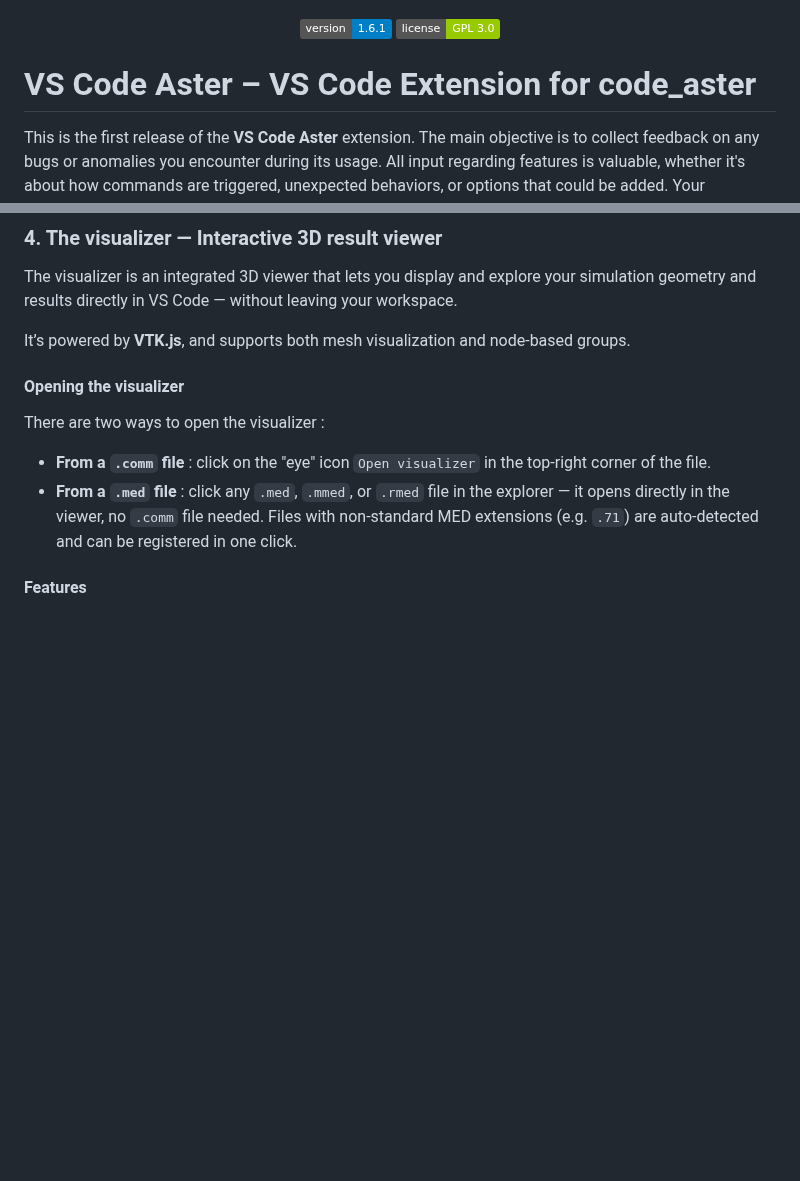
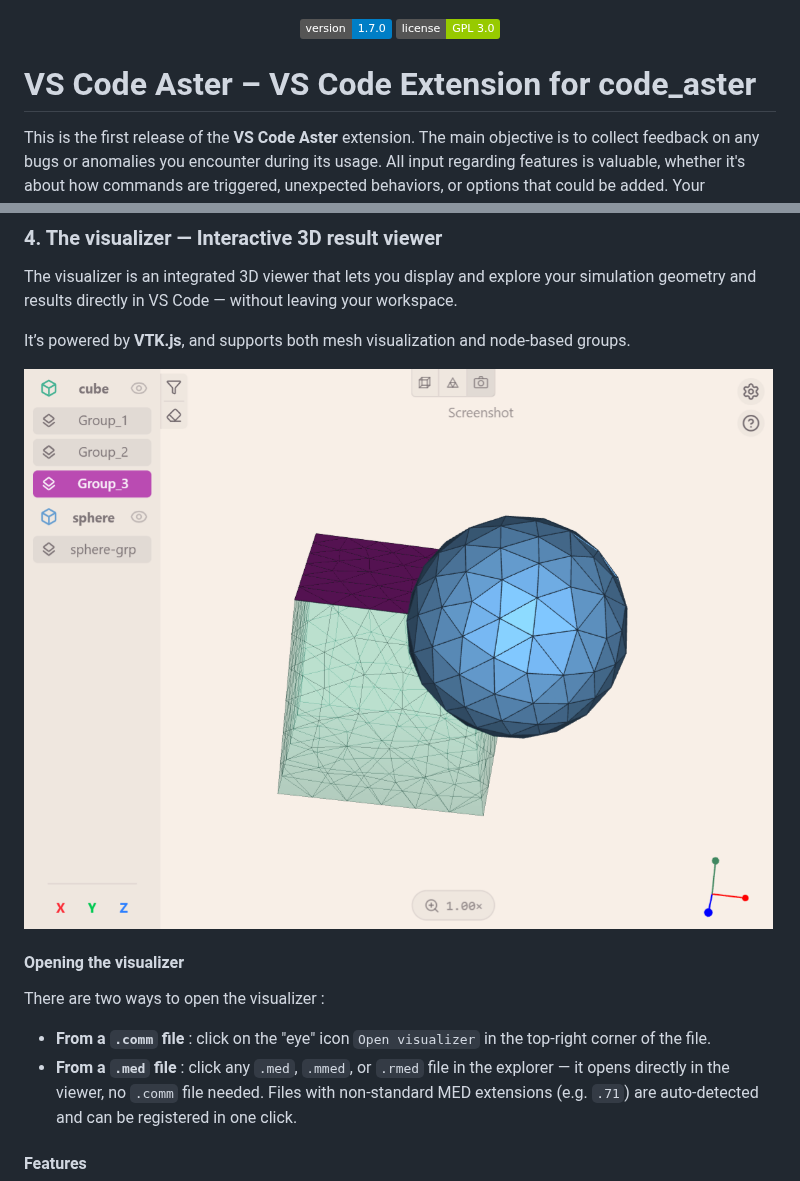
Before and after one commit to simvia-tech/vs-code-aster, a Markdown page: README.md, 2 parts joined by grey strips. GitHub-like rendering; pictures changed too: media/images/viewer-screenshot.png (added); badges without logos; blank space fills up the shorter version.

Commit message:
feat: add viewer screenshot to the README visualizer section

```diff
--- a/README.md
+++ b/README.md
@@ -1,7 +1,7 @@
 <p align="center"><img src="https://raw.githubusercontent.com/simvia-tech/vs-code-aster/main/media/images/simvia.png" alt="Simvia Logo" width="50%" /></p>
 
 <p align="center">
-  <a href="/"><img src="https://img.shields.io/badge/version-1.6.1-blue" alt="Version" /></a>
+  <a href="/"><img src="https://img.shields.io/badge/version-1.7.0-blue" alt="Version" /></a>
   <a href="./LICENSE"><img src="https://img.shields.io/badge/license-GPL%203.0-green" alt="License" /></a>
 </p>
 
@@ -186,6 +186,8 @@ The visualizer is an integrated 3D viewer that lets you display and explore your
 
 It’s powered by **VTK.js**, and supports both mesh visualization and node-based groups.
 
+![Mesh viewer screenshot](media/images/viewer-screenshot.png)
+
 #### Opening the visualizer
 
 There are two ways to open the visualizer :
```
